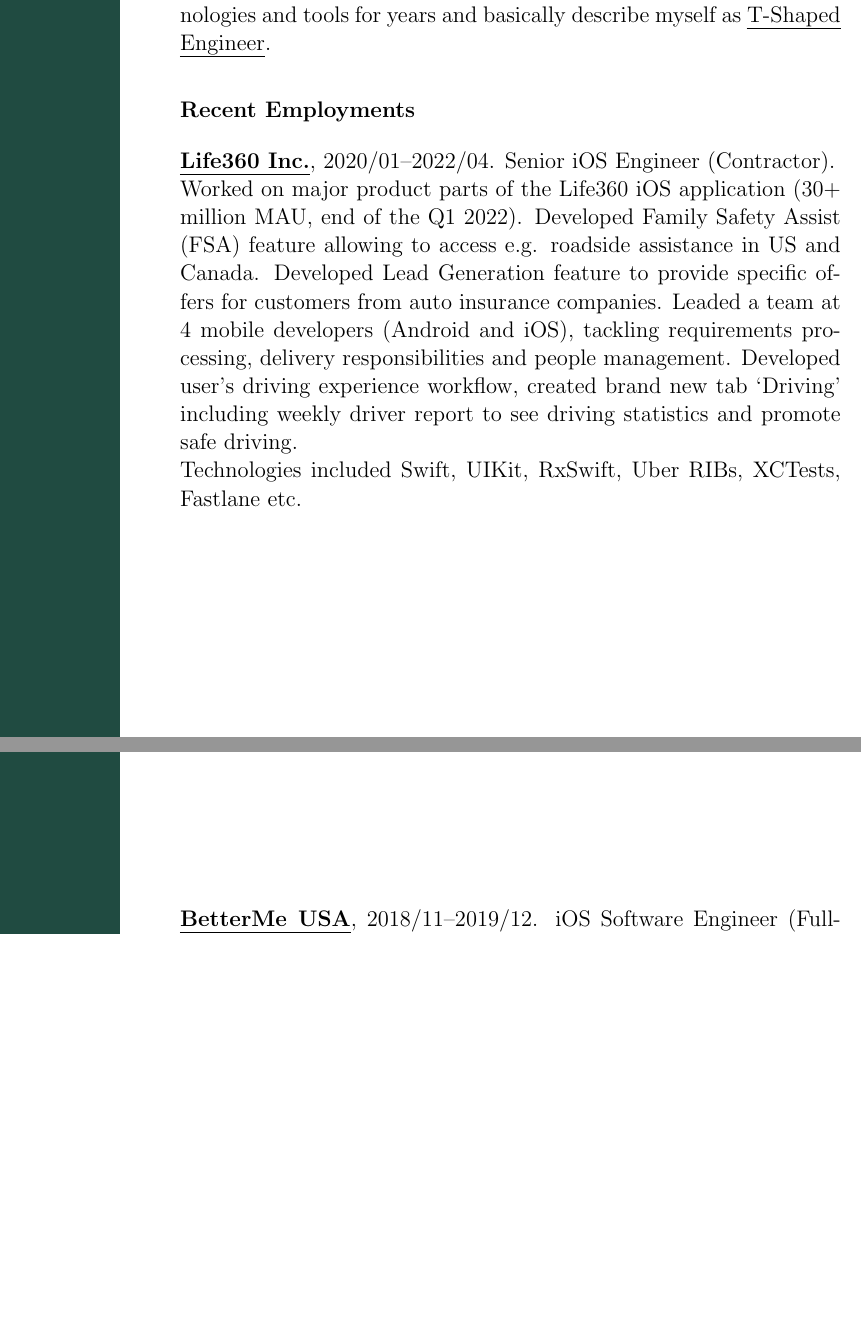
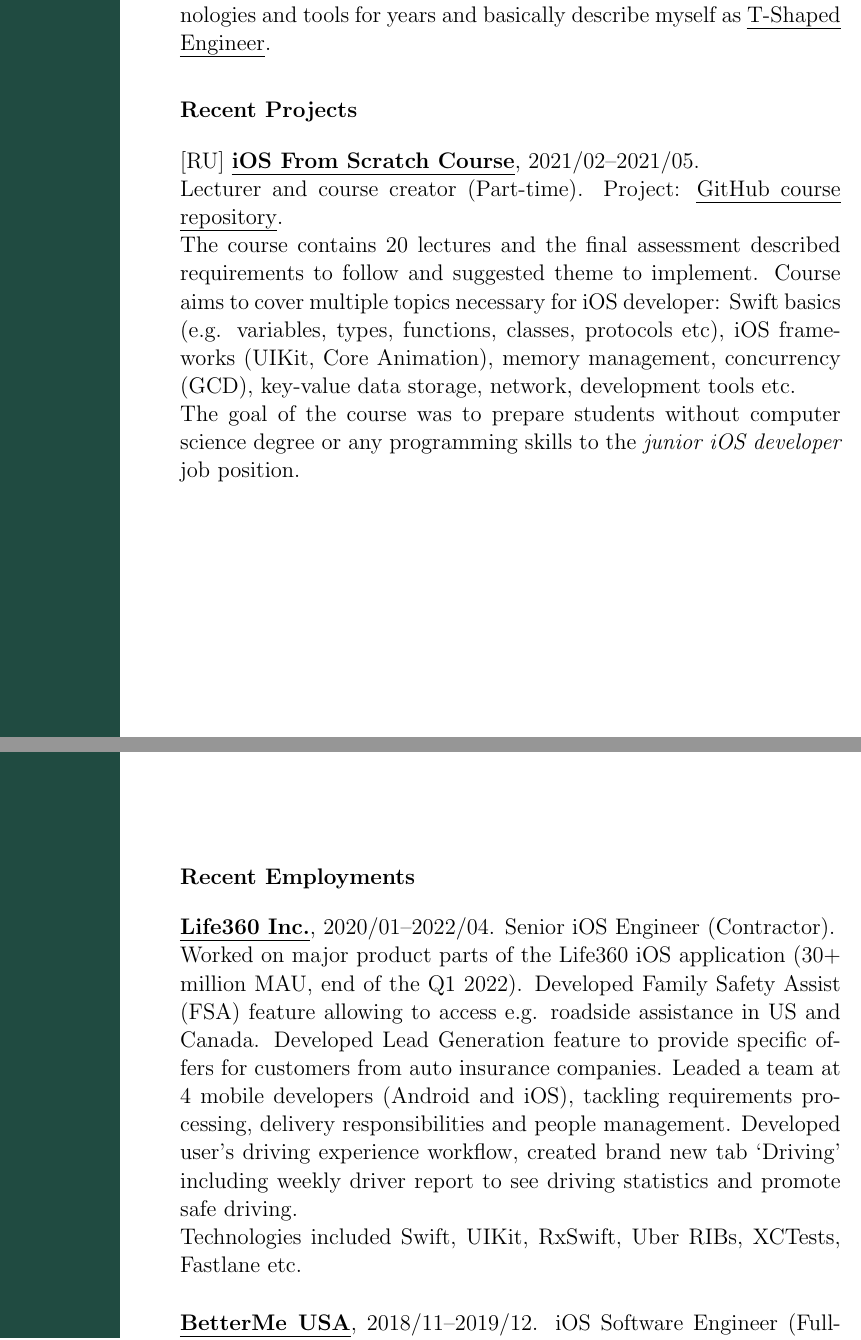
Before and after one commit to hamsternik/cv, a LaTeX CV (resume.tex): two parts of pages 1 and 2 of 3, joined at a grey line, cut so that both start at the same text, the shorter picture padded with empty space. Compiled offline with pdfLaTeX.

Commit message:
add project subsection

```diff
--- a/resume.tex
+++ b/resume.tex
@@ -32,6 +32,18 @@
 iOS development I am working with bunch of technologies and tools for years and basically describe myself
 as \href{https://alexkondov.com/the-t-shaped-engineer/}{T-Shaped Engineer}.
 
+%%%%%%%%%%% Personal projects section
+
+\subsection*{Recent Projects}
+
+[RU] \textbf{\href{https://robotdreams.cc/course/ios-razrabotka-prilozheniy-s-0}{iOS From Scratch Course}}, 2021/02--2021/05.
+\newline Lecturer and course creator (Part-time). Project: \href{https://github.com/hamsternik/robotdreams-ios-course}{GitHub course repository}.
+\newline The course contains 20 lectures and the final assessment described requirements to follow and suggested theme to implement.
+Course aims to cover multiple topics necessary for iOS developer:
+Swift basics (e.g. variables, types, functions, classes, protocols etc), iOS frameworks (UIKit, Core Animation),
+memory management, concurrency (GCD), key-value data storage, network, development tools etc.
+\newline The goal of the course was to prepare students without computer science degree or any programming skills to the \textit{junior iOS developer} job position.
+
 %%%%%%%%%%% Recent Employments section
 
 \subsection*{Recent Employments}
@@ -45,7 +57,7 @@
 tackling requirements processing, delivery responsibilities and people management. Developed user's
 driving experience workflow, created brand new tab ‘Driving’ including weekly driver report
 to see driving statistics and promote safe driving.\newline
-Technologies included Swift, UIKit, RxSwift, Uber RIBs, XCTests, Fastlane etc.\newline %%% add \newline to take down text to the next page
+Technologies included Swift, UIKit, RxSwift, Uber RIBs, XCTests, Fastlane etc.
 
 \vspace*{14px}
 
```
Also changed, not shown: resume.pdf, resume.tex (6 more changed lines).
